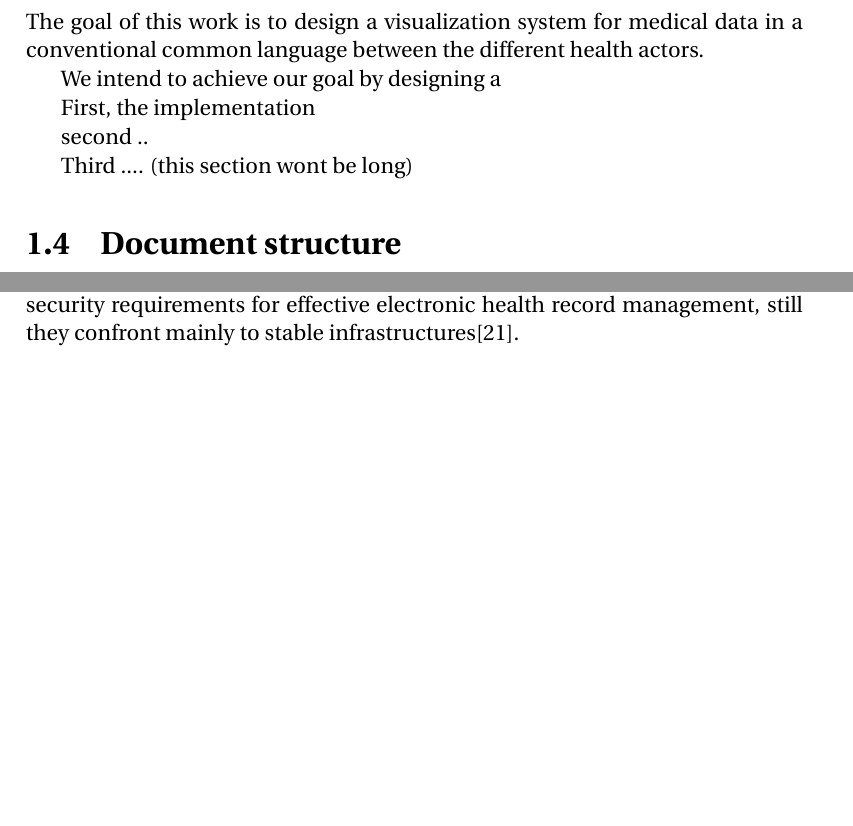
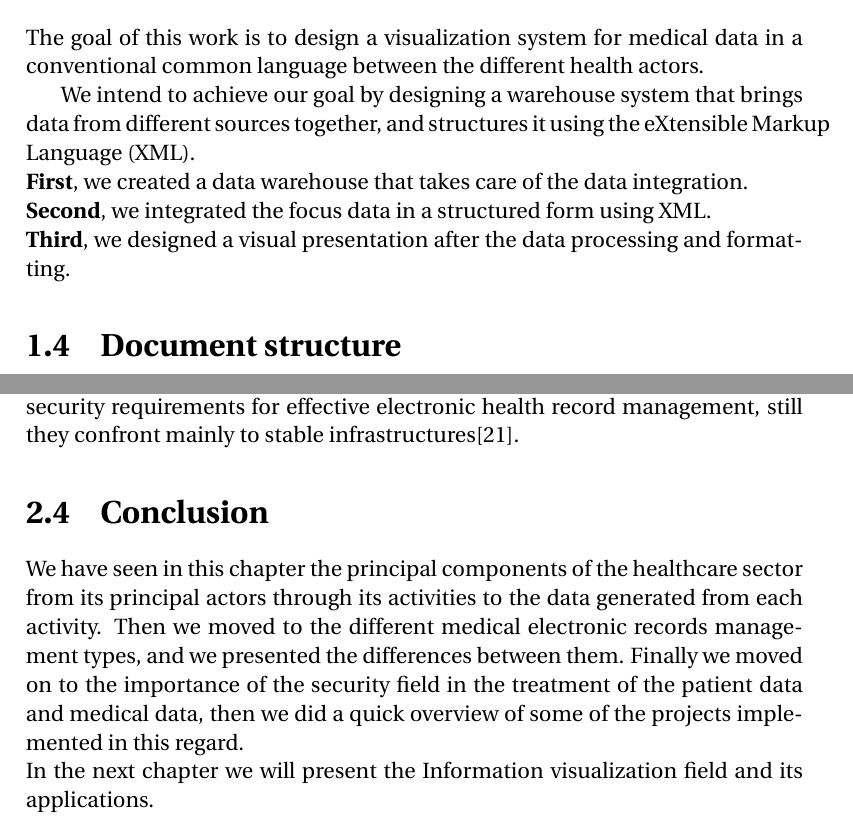
Before and after one commit to malek/master-thesis, a LaTeX document (main.tex, which reads parts/health_and_data.tex, parts/introduction.tex): two parts of pages 6 and 15 of 34 before the commit and two parts of pages 7 and 17 of 36 after it, joined at a grey line, cut so that both start at the same text, the shorter picture padded with empty space. Compiled offline with pdfLaTeX.

Commit message:
finaliser 1st 2 chapters

```diff
--- a/parts/health_and_data.tex
+++ b/parts/health_and_data.tex
@@ -139,3 +139,7 @@ Typical cross-organisational e-health applications are\cite{ruotsalainenCrosspla
 
 \bigbreak
 That is why Electronic health records management attracts significant international interest and sets the scenery for the establishment of a distributed, coalition-based, security policy enhanced records exchange framework among different medical domains. Several European projects have proposed candidate solutions for secure inter-operations between medical domains. In the HARP project, security profiles related to access rights are dynamically downloaded to the client side. The MEDITRAV EUproject attempts to overcome national or linguistic barriers by adopting the solution of a multilingual portable personal record. These approaches, pose mainly their research effort on the security requirements for effective electronic health record management, still they confront mainly to stable infrastructures\cite{belsisPervasiveSecureElectronic2005}.
+
+\section{Conclusion}
+We have seen in this chapter the principal components of the healthcare sector from its principal actors through its activities to the data generated from each activity. Then we moved to the different medical electronic records management types, and we presented the differences between them. Finally we moved on to the importance of the security field in the treatment of the patient data and medical data, then we did a quick overview of some of the projects implemented in this regard.\\
+In the next chapter we will present the Information visualization field and its applications.
--- a/parts/introduction.tex
+++ b/parts/introduction.tex
@@ -33,11 +33,14 @@ Health Data Management is the practice of making sense of this data and managing
 
 The goal of this work is to design a visualization system for medical data in a conventional common language between the different health actors.
 
-We intend to achieve our goal by designing a
+We intend to achieve our goal by designing a warehouse system that brings  data from different sources together, and structures it using the eXtensible Markup Language (XML).
+ \newline
+ \textbf{First}, we created a data warehouse that takes care of the data integration.\newline
+ \textbf{Second}, we integrated the focus data in a structured form using XML.\newline
+ \textbf{Third}, we designed a visual presentation after the data processing and formatting.
 
-First, the implementation
+\section{Document structure}
+This document is presented in 6 chapters, starting with the chapter1: Introduction, in which we present a bit of background of the topic and then delve into formally defining the problem we intend to tackle, followed by a brief description of what lies within and beyond the scope of this work.
 
-second ..
+In Chapter 2: Health sector \& Data, we present the healthcare environment including the principal actors, activities, and the type of data generated from each one. Then we presented the Medical records management and its various electronic types and how important security is to them.
 
-Third .... (this section wont be long)
-\section{Document structure}
```
Also changed, not shown: parts/dataVis.tex (+4 -0 lines), main.pdf, parts/health_and_data.tex (2 more changed lines), parts/introduction.tex (6 more changed lines), 5 other files.
